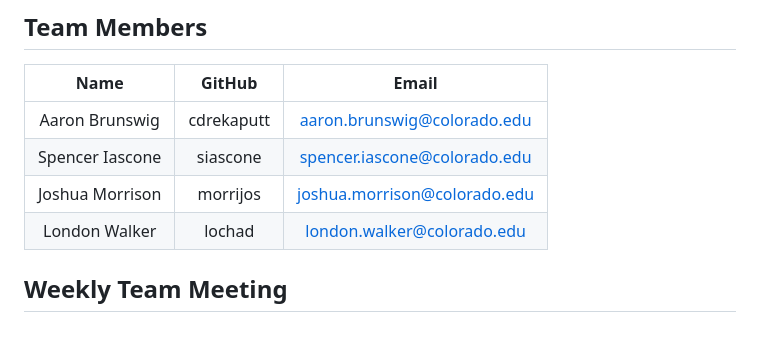
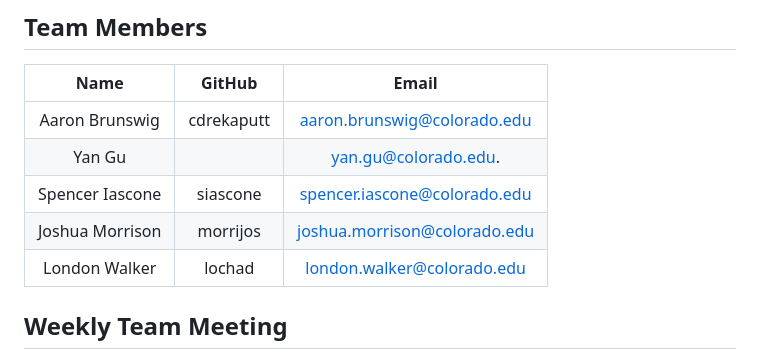
Before and after one commit to CdreKaputt/CSPB-3308-Team-4-Project, a Markdown page: README.md, the part around the change. GitHub-like rendering; blank space fills up the shorter version.

Commit message:
Update README, add team member Yan Gu to roster, github username pending.

```diff
--- a/README.md
+++ b/README.md
@@ -14,9 +14,11 @@
 | Name            | GitHub     | Email                        |
 |:---------------:|:----------:|:----------------------------:|
 | Aaron Brunswig  | cdrekaputt | aaron.brunswig@colorado.edu  |
+| Yan Gu          |            | yan.gu@colorado.edu.         |
 | Spencer Iascone | siascone   | spencer.iascone@colorado.edu |
 | Joshua Morrison | morrijos   | joshua.morrison@colorado.edu |
 | London Walker   | lochad     | london.walker@colorado.edu   |
+
 
 ## Weekly Team Meeting
 
```
